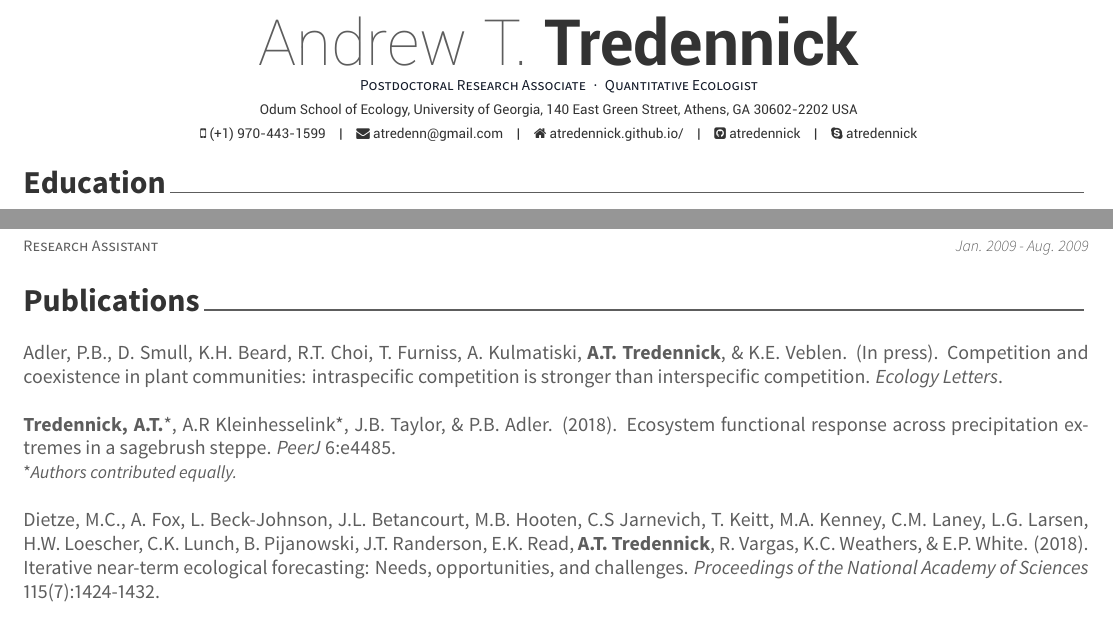
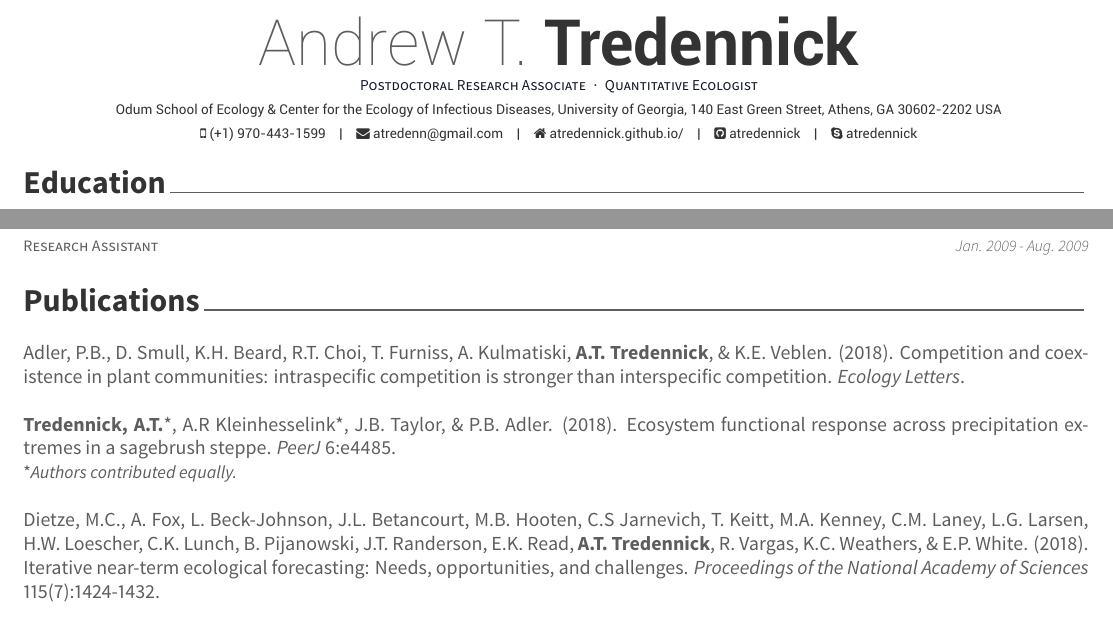
Before and after one commit to atredennick/cv_lessmodern, a LaTeX CV (cv.tex, which reads cv/publications.tex): two parts of page 1 of 4, joined at a grey line, cut so that both start at the same text. The pictures show the PDF file cv.pdf that the author committed with the source.

Commit message:
adds CEID affil

```diff
--- a/cv.tex
+++ b/cv.tex
@@ -55,7 +55,7 @@
 % \photo{./examples/profile.png}
 \name{Andrew T.}{Tredennick}
 \position{Postdoctoral Research Associate{\enskip\cdotp\enskip}Quantitative Ecologist}
-\address{Odum School of Ecology, University of Georgia, 140 East Green Street, Athens, GA 30602-2202 USA}
+\address{Odum School of Ecology \& Center for the Ecology of Infectious Diseases, University of Georgia, 140 East Green Street, Athens, GA 30602-2202 USA}
 
 \mobile{(+1) 970-443-1599}
 \email{atredenn@gmail.com}
--- a/cv/publications.tex
+++ b/cv/publications.tex
@@ -9,7 +9,7 @@
 %-------------------------------------------------------------------------------
 \begin{pubentries}
 \begin{\small}
-Adler, P.B., D. Smull, K.H. Beard, R.T. Choi, T. Furniss, A. Kulmatiski, {\bf{A.T. Tredennick}}, \& K.E. Veblen. (In press). Competition and coexistence in plant communities: intraspecific competition is stronger than interspecific competition. \emph{Ecology Letters}.\\
+Adler, P.B., D. Smull, K.H. Beard, R.T. Choi, T. Furniss, A. Kulmatiski, {\bf{A.T. Tredennick}}, \& K.E. Veblen. (2018). Competition and coexistence in plant communities: intraspecific competition is stronger than interspecific competition. \emph{Ecology Letters}.\\
 \\
 {\bf{Tredennick, A.T.}}*, A.R Kleinhesselink*, J.B. Taylor, \& P.B. Adler. (2018). Ecosystem functional response across precipitation extremes in a sagebrush steppe. \emph{PeerJ} 6:e4485.\\
 {\footnotesize*{\emph{Authors contributed equally.}}}\\
```
Also changed, not shown: cv.pdf, 2 other files.
